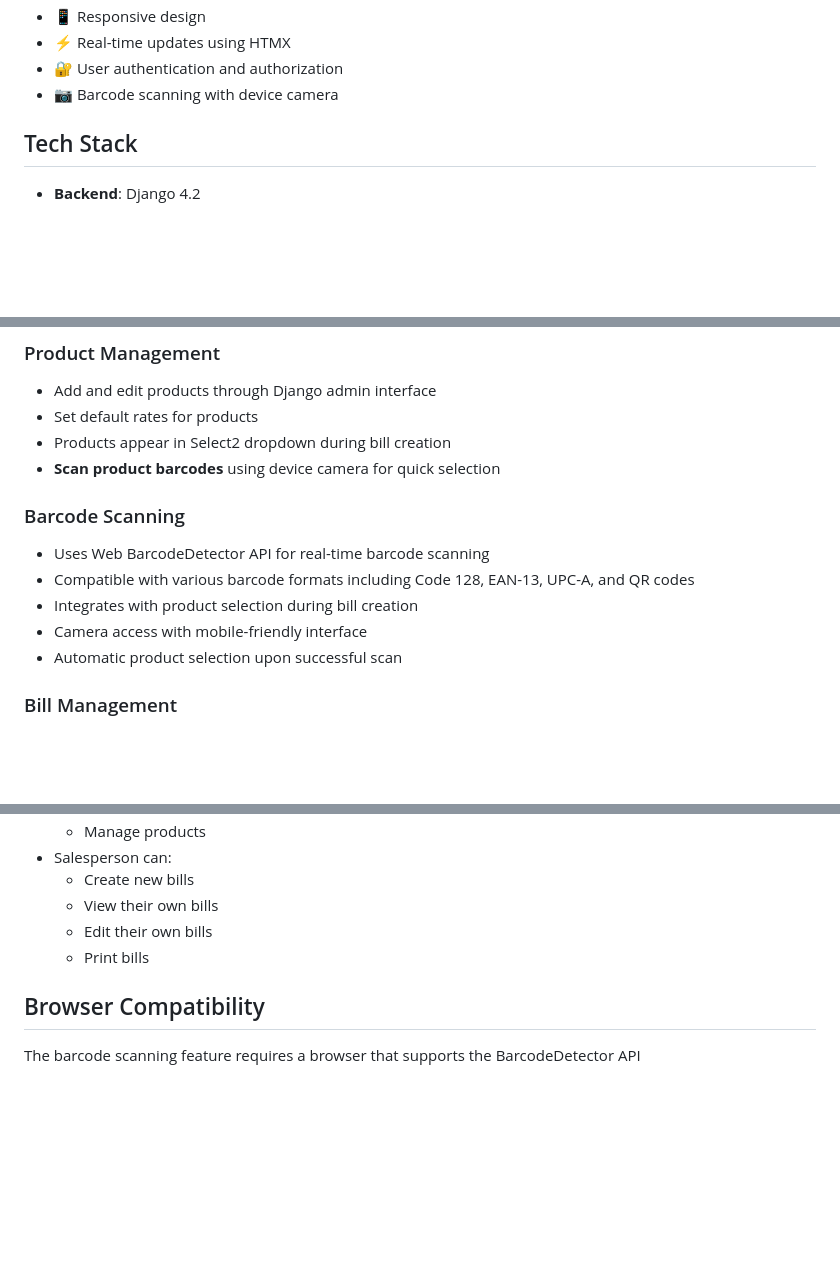
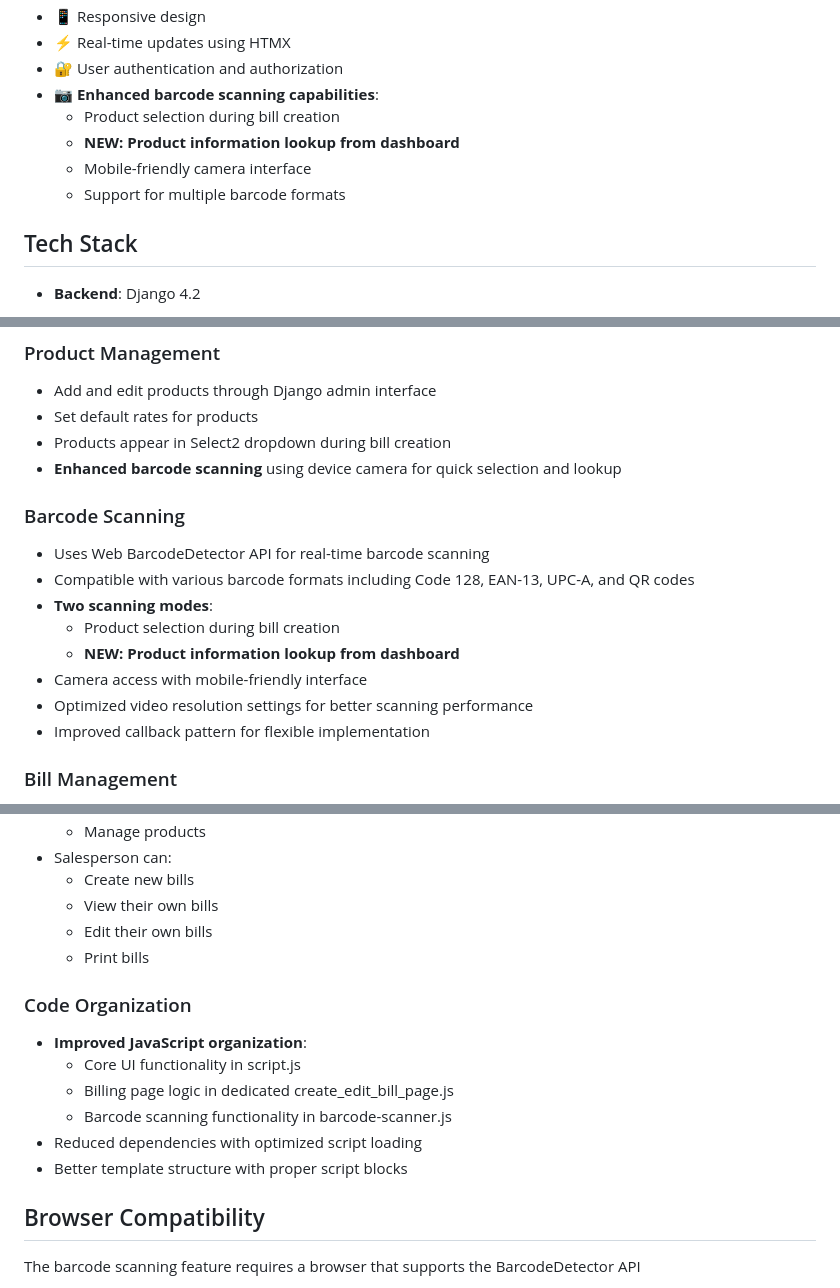
Before and after one commit to jethliya-balaji/Billing-System, a Markdown page: README.md, 3 parts joined by grey strips. Drawn GitHub-style; blank space fills up the shorter version.

```diff
--- a/README.md
+++ b/README.md
@@ -44,7 +47,11 @@ You can customize the business name throughout the application by replacing "Bil
 - 📱 Responsive design
 - ⚡ Real-time updates using HTMX
 - 🔐 User authentication and authorization
-- 📷 Barcode scanning with device camera
+- 📷 **Enhanced barcode scanning capabilities**:
+  - Product selection during bill creation
+  - **NEW: Product information lookup from dashboard**
+  - Mobile-friendly camera interface
+  - Support for multiple barcode formats
 
 ## Tech Stack
 
@@ -198,14 +205,17 @@ Theme preferences are automatically saved to localStorage and persists across se
 - Add and edit products through Django admin interface
 - Set default rates for products
 - Products appear in Select2 dropdown during bill creation
-- **Scan product barcodes** using device camera for quick selection
+- **Enhanced barcode scanning** using device camera for quick selection and lookup
 
 ### Barcode Scanning
 - Uses Web BarcodeDetector API for real-time barcode scanning
 - Compatible with various barcode formats including Code 128, EAN-13, UPC-A, and QR codes
-- Integrates with product selection during bill creation
+- **Two scanning modes**:
+  - Product selection during bill creation
+  - **NEW: Product information lookup from dashboard**
 - Camera access with mobile-friendly interface
-- Automatic product selection upon successful scan
+- Optimized video resolution settings for better scanning performance
+- Improved callback pattern for flexible implementation
 
 ### Bill Management
 - Create new bills with customer details
@@ -240,6 +252,14 @@ Theme preferences are automatically saved to localStorage and persists across se
   - View their own bills
   - Edit their own bills
   - Print bills
+
+### Code Organization
+- **Improved JavaScript organization**:
+  - Core UI functionality in script.js
+  - Billing page logic in dedicated create_edit_bill_page.js
+  - Barcode scanning functionality in barcode-scanner.js
+- Reduced dependencies with optimized script loading
+- Better template structure with proper script blocks
 
 ## Browser Compatibility
 
```
Also changed, not shown: other parts of README.md (+7 -2 lines).
